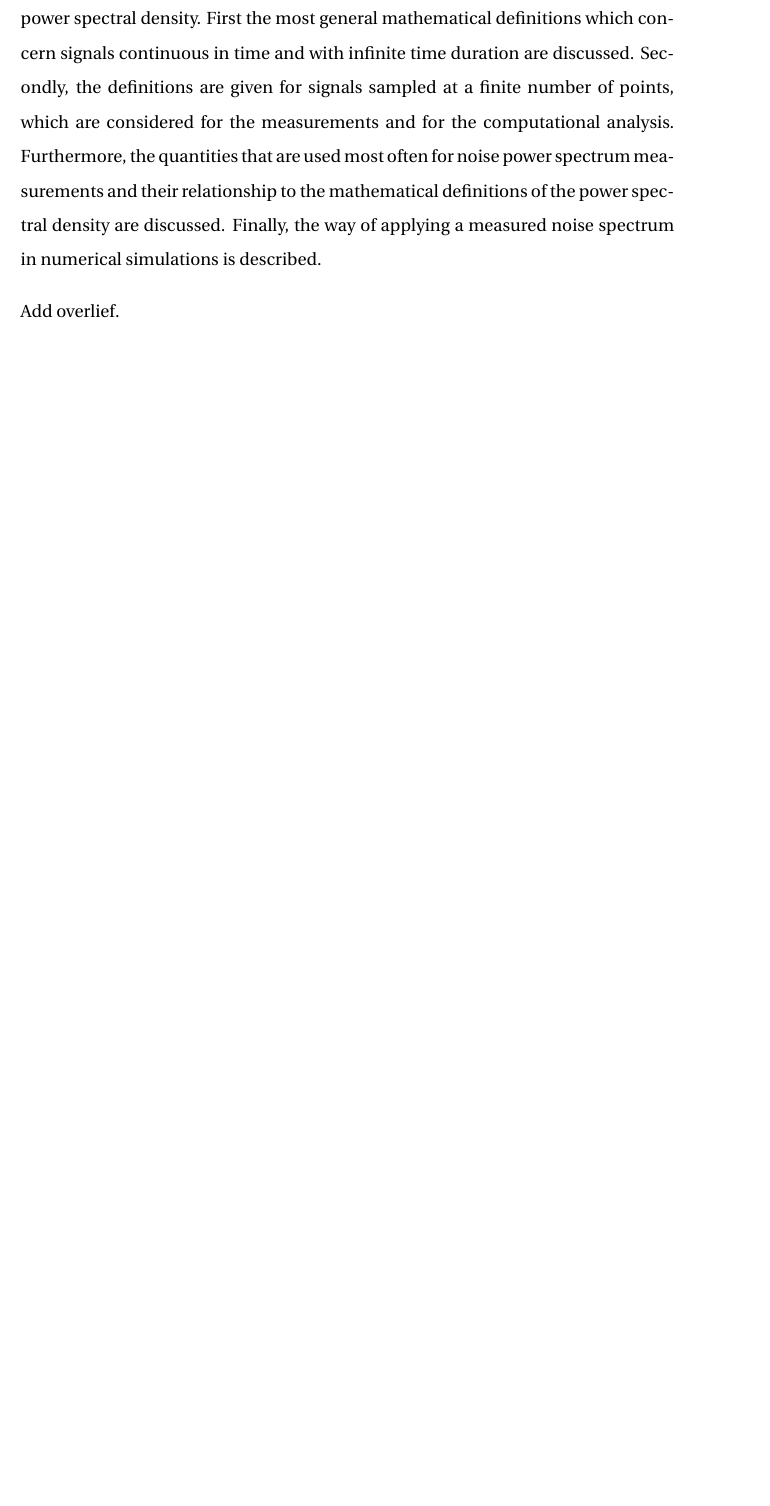
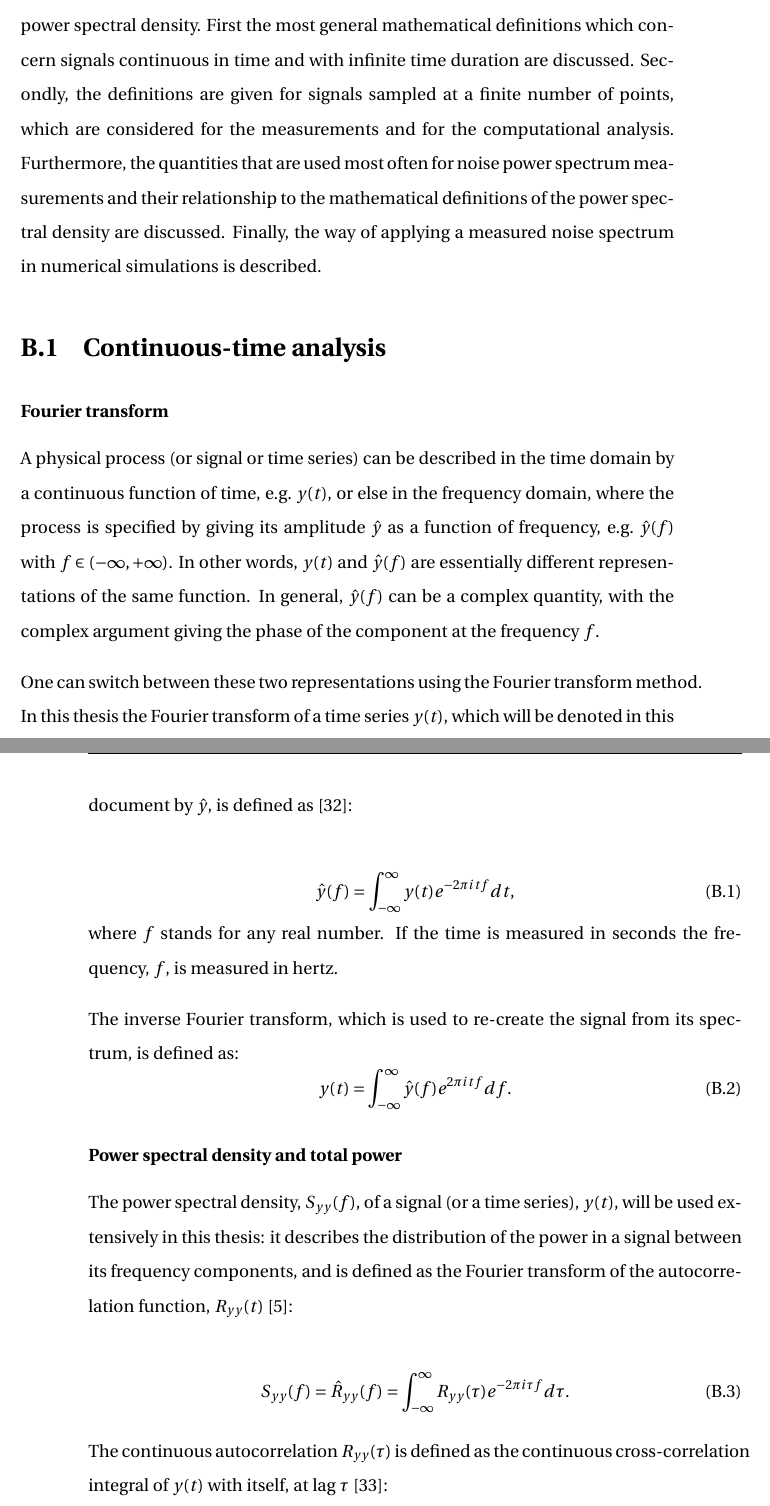
Before and after one commit to natriant/PhD_thesis, a LaTeX thesis (main.tex, which reads appendix/appendix_b.tex): part of page 60 of 65 before the commit and two parts of pages 60 and 61 of 67 after it, the two joined at a grey line, cut so that both start at the same text, the shorter picture padded with empty space. Compiled offline with pdfLaTeX.

Commit message:
add fourier and power spectral density

```diff
--- a/appendix/appendix_b.tex
+++ b/appendix/appendix_b.tex
@@ -1,4 +1,32 @@
+% overleaf document: measured noise spectrum2 simulations with some small modifications.
+
 This appenidx discusses the basic terminology of signal processing and gives the definitions which are used in this thesis. The focus is on Fourier transform and the power spectral density. First the most general mathematical definitions which concern signals continuous in time and with infinite time duration are discussed. Secondly, the definitions are given for signals sampled at a finite number of points, which are considered for the measurements and for the computational analysis. Furthermore, the quantities that are used most often for noise power spectrum measurements and their relationship to the mathematical definitions of the power spectral density are discussed. Finally, the way of applying a measured noise spectrum in numerical simulations is described.
 
+\section{Continuous-time analysis}
+\subsubsection*{Fourier transform} %\hfill \break
+A physical process (or signal or time series) can be described in the time domain by a continuous function of time, e.g.~$y(t)$, or else in the frequency domain, where the process is specified by giving its amplitude $\fourierxform{y}$ as a function of frequency, e.g.~$\fourierxform{y}(f)$ with $f \in \left(-\infty, +\infty \right )$. In other words, $y(t)$ and $\fourierxform{y}(f)$ are essentially different representations of the same function.  In general, $\fourierxform{y}(f)$ can be a complex quantity, with the complex argument giving the phase of the component at the frequency $f$.
 
-Add overlief.
+One can switch between these two representations using the Fourier transform method. In this thesis the Fourier transform of a time series $y(t)$, which will be denoted in this document by $\fourierxform{y}$, is defined as~\cite{a_numerical_recipies}: %eq.12.0.1
+
+\begin{equation}\label{eq:fft_definition}
+\fourierxform{y}(f) = \int_{-\infty}^{\infty} y(t) e^{-2\pi \imagunit t f} dt,
+\end{equation}
+where $f$ stands for any real number.
+If the time is measured in seconds the frequency, $f$, is measured in hertz.
+
+The inverse Fourier transform, which is used to re-create the signal from its spectrum, is defined as:
+\begin{equation}\label{eq:ifft_definition}
+y(t) = \int_{-\infty}^{\infty} \fourierxform{y}(f) e^{2\pi \imagunit t f} df.
+\end{equation}
+
+\subsubsection*{Power spectral density and total power} %\hfill \break
+The power spectral density, $S_{yy}(f)$, of a signal (or a time series), $y(t)$, will be used extensively in this thesis: it describes the distribution of the power in a signal between its frequency components, and is defined as the Fourier transform of the autocorrelation function, $R_{yy}(t)$~\cite{b_papoulis1991probability}: % Eq.10-14 p. 338
+
+\begin{equation}\label{eq:Sxx_definition}
+    S_{yy}(f) = \fourierxform{R}_{yy}(f) =  \int_{-\infty}^{\infty} R_{yy}(\tau)e^{-2\pi \imagunit \tau f} d\tau.
+\end{equation}
+
+The continuous autocorrelation $R_{yy}(\tau)$ is defined as the continuous cross-correlation integral of $y(t)$ with itself, at lag $\tau$~\cite{FFT_and_applications}:
+\begin{equation}\label{eq:Rxx_definition}
+    R_{yy}(\tau) = (y \ast y)(\tau) = \int_{-\infty}^{\infty} \bar{y}(t) y(t+\tau) dt,
+\end{equation}
--- a/main.tex
+++ b/main.tex
@@ -2,6 +2,9 @@
 \usepackage{mypackages}
 \usepackage{listofsymbols}
 
+% Create new commands for convinience
+\newcommand{\fourierxform}[1]{\hat{#1}}
+\newcommand{\imagunit}{{i}}
 
 \begin{document}
 \frontmatter
```
Also changed, not shown: references.bib (+21 -0 lines), main.pdf, appendix/appendix_b.tex (14 more changed lines).
